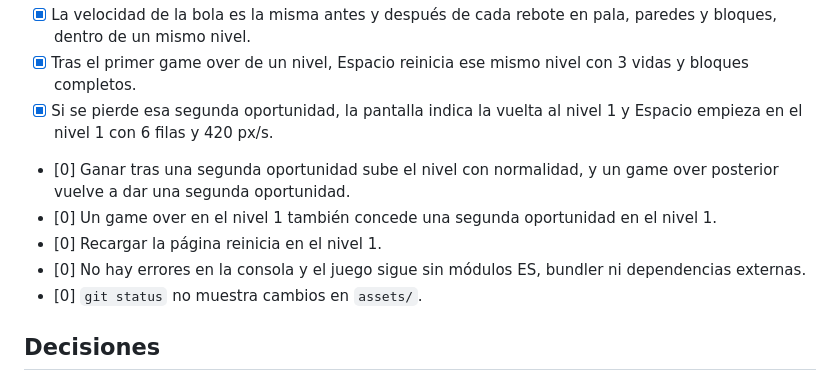
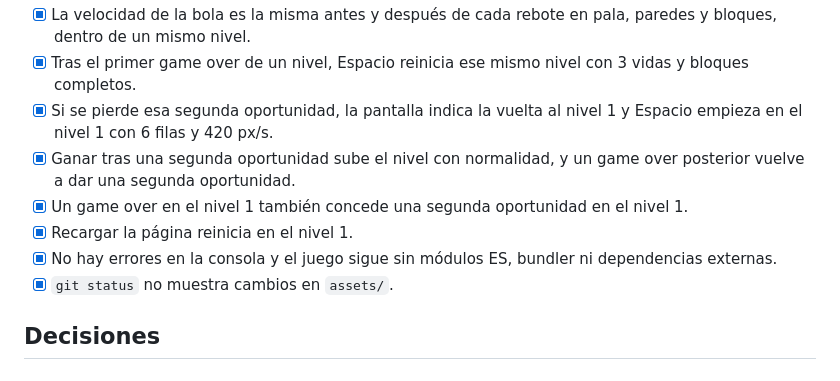
Before and after one commit to charlessmori/04-Arkanoid, a Markdown page: specs/03-dificultad-ascendente.md, the part around the change. Drawn GitHub-style.

Commit message:
Update acceptance criteria for ascending difficulty, marking checks for game over and page reload behavior

```diff
--- a/specs/03-dificultad-ascendente.md
+++ b/specs/03-dificultad-ascendente.md
@@ -91,11 +91,11 @@ En los tres casos: vidas a 3, bloques regenerados con `createBlocks()`, explosio
 - [x] La velocidad de la bola es la misma antes y después de cada rebote en pala, paredes y bloques, dentro de un mismo nivel.
 - [x] Tras el primer game over de un nivel, Espacio reinicia ese mismo nivel con 3 vidas y bloques completos.
 - [x] Si se pierde esa segunda oportunidad, la pantalla indica la vuelta al nivel 1 y Espacio empieza en el nivel 1 con 6 filas y 420 px/s.
-- [0] Ganar tras una segunda oportunidad sube el nivel con normalidad, y un game over posterior vuelve a dar una segunda oportunidad.
-- [0] Un game over en el nivel 1 también concede una segunda oportunidad en el nivel 1.
-- [0] Recargar la página reinicia en el nivel 1.
-- [0] No hay errores en la consola y el juego sigue sin módulos ES, bundler ni dependencias externas.
-- [0] `git status` no muestra cambios en `assets/`.
+- [x] Ganar tras una segunda oportunidad sube el nivel con normalidad, y un game over posterior vuelve a dar una segunda oportunidad.
+- [x] Un game over en el nivel 1 también concede una segunda oportunidad en el nivel 1.
+- [x] Recargar la página reinicia en el nivel 1.
+- [x] No hay errores en la consola y el juego sigue sin módulos ES, bundler ni dependencias externas.
+- [x] `git status` no muestra cambios en `assets/`.
 
 ## Decisiones
 
```
